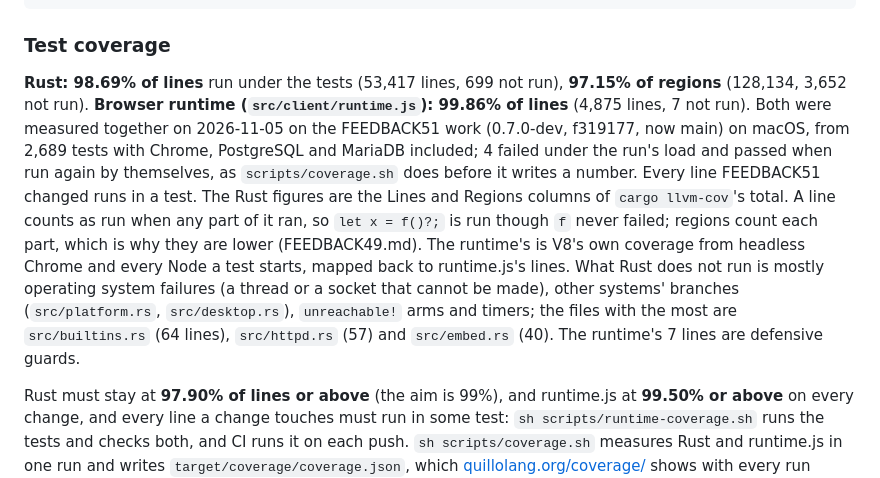
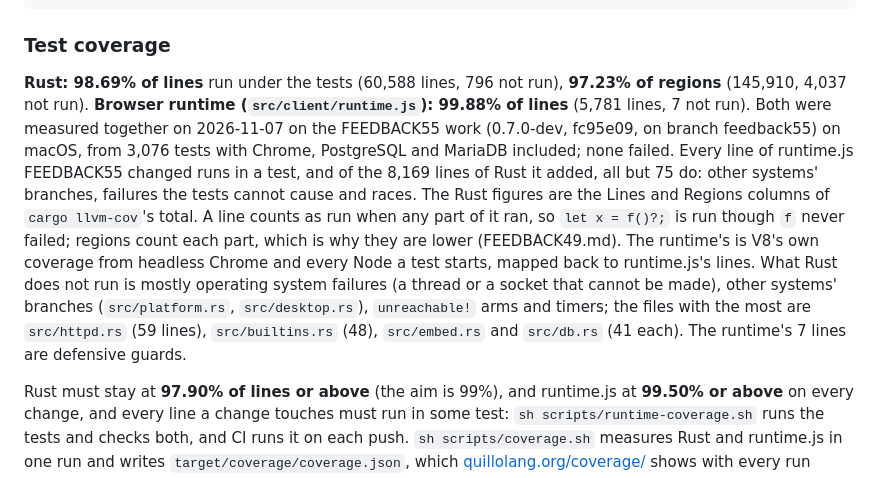
Before and after one commit to quillolang/quillo, a Markdown page: README.md, the part around the change. GitHub-like rendering.

Commit message:
README: coverage on fc95e09 (2026-11-07): Rust 98.69% of lines, 97.23% of regions; runtime.js 99.88%; 3,076 tests, none failed; of the 8,169 Rust lines FEEDBACK55 added, all but 75 run.

```diff
--- a/README.md
+++ b/README.md
@@ -314,21 +314,23 @@ for f in app/*.qwe tests/programs/*.qwe; do ./target/release/quillo check "$f";
 
 ### Test coverage
 
-**Rust: 98.69% of lines** run under the tests (53,417 lines, 699 not run), **97.15% of
-regions** (128,134, 3,652 not run).
-**Browser runtime (`src/client/runtime.js`): 99.86% of lines** (4,875 lines, 7 not run).
-Both were measured together on 2026-11-05 on the FEEDBACK51 work (0.7.0-dev, f319177, now
-main) on macOS, from 2,689 tests with Chrome, PostgreSQL and MariaDB included; 4 failed
-under the run's load and passed when run again by themselves, as `scripts/coverage.sh`
-does before it writes a number. Every line FEEDBACK51 changed runs in a test. The Rust
+**Rust: 98.69% of lines** run under the tests (60,588 lines, 796 not run), **97.23% of
+regions** (145,910, 4,037 not run).
+**Browser runtime (`src/client/runtime.js`): 99.88% of lines** (5,781 lines, 7 not run).
+Both were measured together on 2026-11-07 on the FEEDBACK55 work (0.7.0-dev, fc95e09, on
+branch feedback55) on macOS, from 3,076 tests with Chrome, PostgreSQL and MariaDB included;
+none failed. Every line of runtime.js FEEDBACK55 changed runs in a test, and of the 8,169
+lines of Rust it added, all but 75 do: other systems' branches, failures the tests cannot
+cause and races. The Rust
 figures are the Lines and Regions columns of `cargo llvm-cov`'s total. A line counts as
 run when any part of it ran, so `let x = f()?;` is run though `f` never failed; regions
 count each part, which is why they are lower (FEEDBACK49.md). The runtime's is V8's own
 coverage from headless Chrome and every Node a test starts, mapped back to runtime.js's
 lines. What Rust does not run is mostly operating system failures (a thread or a socket
 that cannot be made), other systems' branches (`src/platform.rs`, `src/desktop.rs`),
-`unreachable!` arms and timers; the files with the most are `src/builtins.rs` (64 lines),
-`src/httpd.rs` (57) and `src/embed.rs` (40). The runtime's 7 lines are defensive guards.
+`unreachable!` arms and timers; the files with the most are `src/httpd.rs` (59 lines),
+`src/builtins.rs` (48), `src/embed.rs` and `src/db.rs` (41 each). The runtime's 7 lines are
+defensive guards.
 
 Rust must stay at **97.90% of lines or above** (the aim is 99%), and runtime.js at
 **99.50% or above** on every change, and every line a change
```
